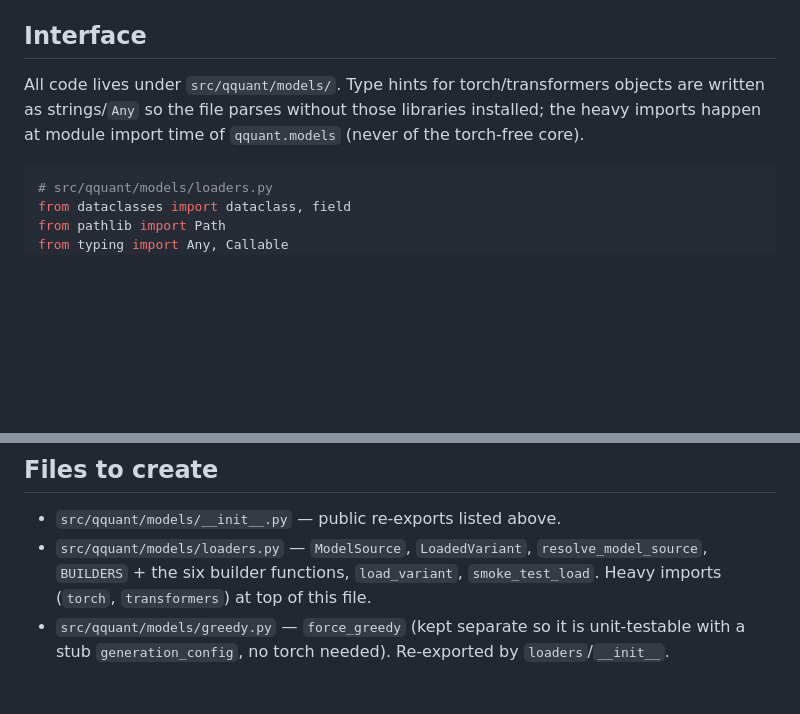
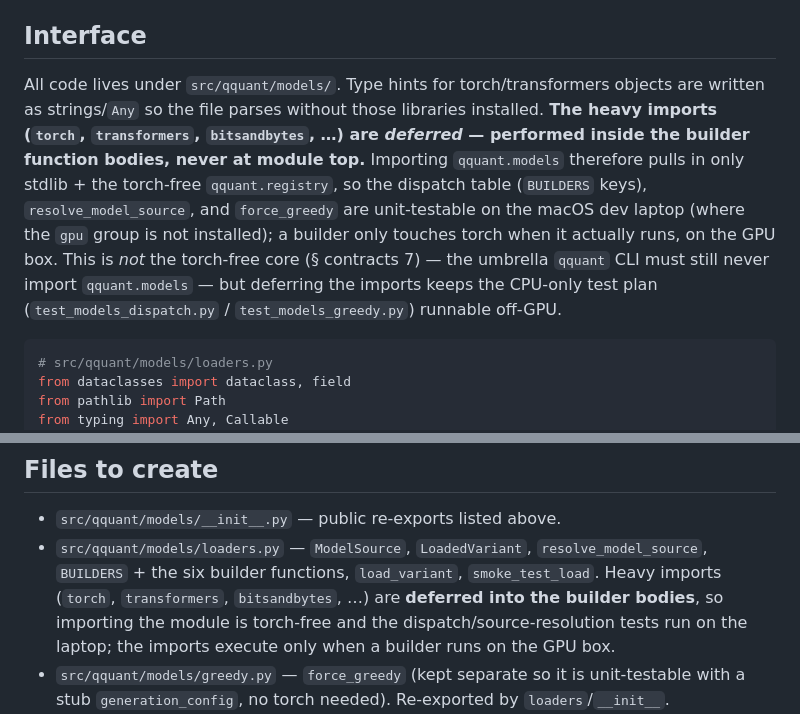
Before and after one commit to p-fuchs/qquant, a Markdown page: docs/specs/04-variant-loaders.md, 2 parts joined by grey strips. Rendered like a GitHub page; blank space fills up the shorter version.

Commit message:
Spec 04: defer torch imports in qquant.models (CPU-testable dispatch)

````diff
--- a/docs/specs/04-variant-loaders.md
+++ b/docs/specs/04-variant-loaders.md
@@ -63,8 +63,15 @@ the greedy-determinism enforcement, the single-GPU device placement, and the
 ## Interface
 
 All code lives under `src/qquant/models/`. Type hints for torch/transformers objects are
-written as strings/`Any` so the file parses without those libraries installed; the heavy
-imports happen at module import time of `qquant.models` (never of the torch-free core).
+written as strings/`Any` so the file parses without those libraries installed. **The heavy
+imports (`torch`, `transformers`, `bitsandbytes`, …) are *deferred* — performed inside the
+builder function bodies, never at module top.** Importing `qquant.models` therefore pulls in
+only stdlib + the torch-free `qquant.registry`, so the dispatch table (`BUILDERS` keys),
+`resolve_model_source`, and `force_greedy` are unit-testable on the macOS dev laptop (where
+the `gpu` group is not installed); a builder only touches torch when it actually runs, on the
+GPU box. This is *not* the torch-free core (§ contracts 7) — the umbrella `qquant` CLI must
+still never import `qquant.models` — but deferring the imports keeps the CPU-only test plan
+(`test_models_dispatch.py` / `test_models_greedy.py`) runnable off-GPU.
 
 ```python
 # src/qquant/models/loaders.py
@@ -184,7 +191,9 @@ source.path_or_repo, revision=source.revision)`. Only the quantization knobs dif
 - `src/qquant/models/__init__.py` — public re-exports listed above.
 - `src/qquant/models/loaders.py` — `ModelSource`, `LoadedVariant`, `resolve_model_source`,
   `BUILDERS` + the six builder functions, `load_variant`, `smoke_test_load`. Heavy imports
-  (`torch`, `transformers`) at top of this file.
+  (`torch`, `transformers`, `bitsandbytes`, …) are **deferred into the builder bodies**, so
+  importing the module is torch-free and the dispatch/source-resolution tests run on the
+  laptop; the imports execute only when a builder runs on the GPU box.
 - `src/qquant/models/greedy.py` — `force_greedy` (kept separate so it is unit-testable with a
   stub `generation_config`, no torch needed). Re-exported by `loaders`/`__init__`.
 - `tests/test_models_dispatch.py` — CPU-only: `set(BUILDERS) == QUANT_METHODS`; every variant
````
